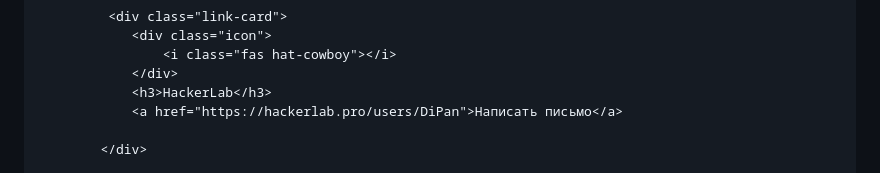
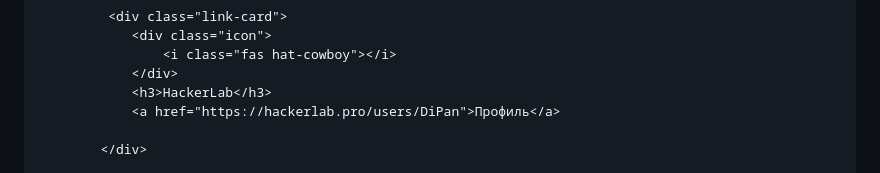
Before and after one commit to PanchukDima/PanchukDima.github.io, a Markdown page: README.md, the part around the change. Rendered like a GitHub page.

```diff
--- a/README.md
+++ b/README.md
@@ -192,7 +192,7 @@
                     <i class="fas hat-cowboy"></i>
                 </div>
                 <h3>HackerLab</h3>
-                <a href="https://hackerlab.pro/users/DiPan">Написать письмо</a>
+                <a href="https://hackerlab.pro/users/DiPan">Профиль</a>
 
             </div>
 
```
